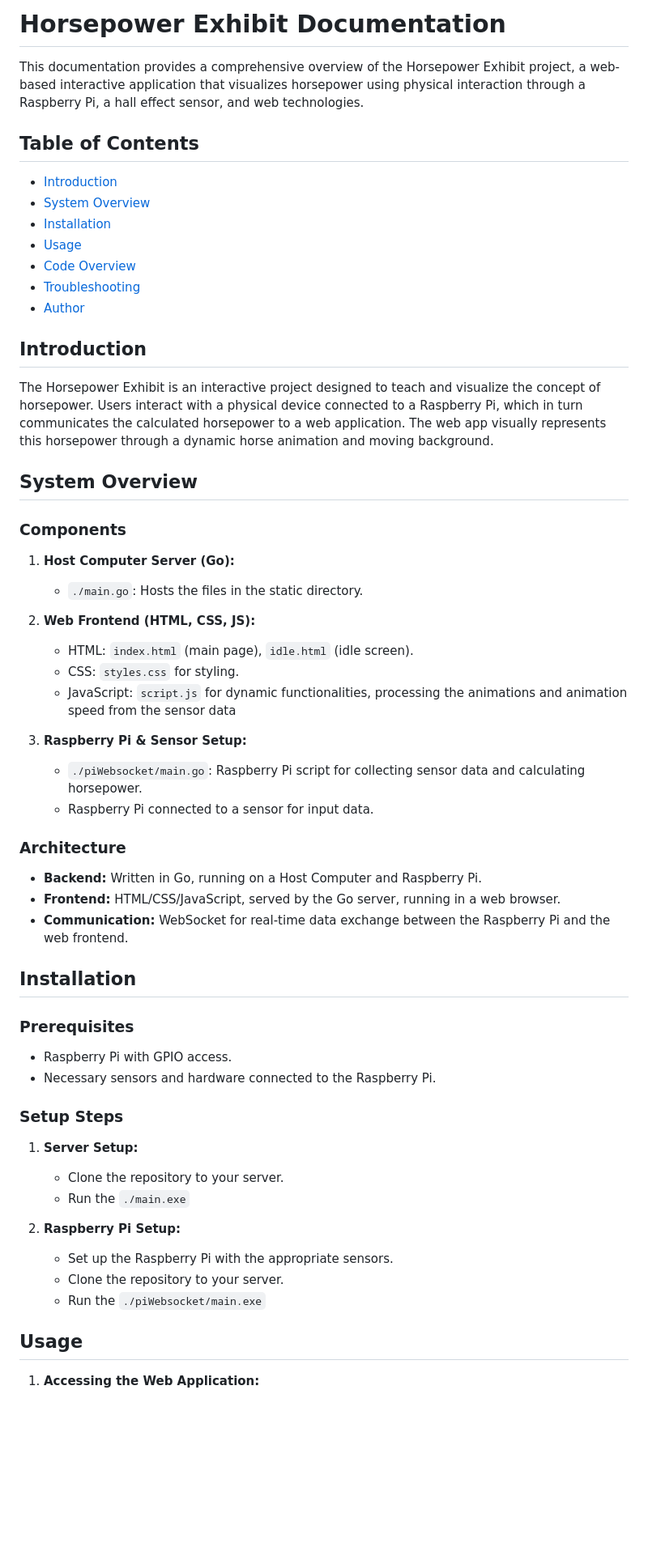
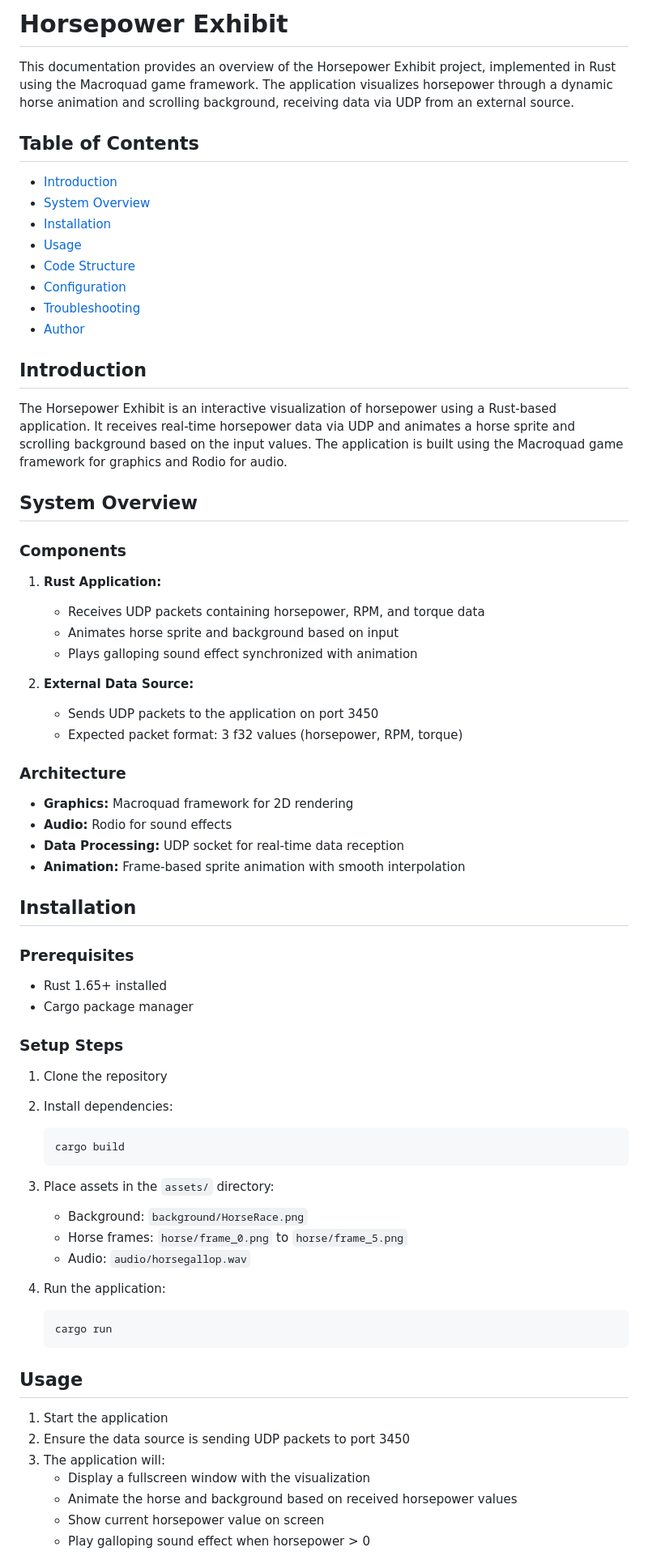
Before and after one commit to ljt019/horsepower, a Markdown page: README.md, the part around the change printed below. Shown: that part at 81% size. GitHub-like rendering; blank space fills up the shorter version.

Commit message:
dev: update horsepower readme to be accurate

````diff
--- a/README.md
+++ b/README.md
@@ -1,6 +1,6 @@
-# Horsepower Exhibit Documentation
+# Horsepower Exhibit
 
-This documentation provides a comprehensive overview of the Horsepower Exhibit project, a web-based interactive application that visualizes horsepower using physical interaction through a Raspberry Pi, a hall effect sensor, and web technologies.
+This documentation provides an overview of the Horsepower Exhibit project, implemented in Rust using the Macroquad game framework. The application visualizes horsepower through a dynamic horse animation and scrolling background, receiving data via UDP from an external source.
 
 ## Table of Contents
 
@@ -8,57 +8,66 @@ This documentation provides a comprehensive overview of the Horsepower Exhibit p
 - [System Overview](#system-overview)
 - [Installation](#installation)
 - [Usage](#usage)
-- [Code Overview](#code-overview)
+- [Code Structure](#code-structure)
+- [Configuration](#configuration)
 - [Troubleshooting](#troubleshooting)
 - [Author](#author)
 
-
 ## Introduction
 
-The Horsepower Exhibit is an interactive project designed to teach and visualize the concept of horsepower. Users interact with a physical device connected to a Raspberry Pi, which in turn communicates the calculated horsepower to a web application. The web app visually represents this horsepower through a dynamic horse animation and moving background.
+The Horsepower Exhibit is an interactive visualization of horsepower using a Rust-based application. It receives real-time horsepower data via UDP and animates a horse sprite and scrolling background based on the input values. The application is built using the Macroquad game framework for graphics and Rodio for audio.
 
 ## System Overview
 
 ### Components
 
-1. **Host Computer Server (Go):**
+1. **Rust Application:**
+   - Receives UDP packets containing horsepower, RPM, and torque data
+   - Animates horse sprite and background based on input
+   - Plays galloping sound effect synchronized with animation
 
-    - `./main.go`: Hosts the files in the static directory.
-2. **Web Frontend (HTML, CSS, JS):**
-
-    - HTML: `index.html` (main page), `idle.html` (idle screen).
-    - CSS: `styles.css` for styling.
-    - JavaScript: `script.js` for dynamic functionalities, processing the animations and animation speed from the sensor data
-3. **Raspberry Pi & Sensor Setup:**
-
-    - `./piWebsocket/main.go`: Raspberry Pi script for collecting sensor data and calculating horsepower.
-    - Raspberry Pi connected to a sensor for input data.
+2. **External Data Source:**
+   - Sends UDP packets to the application on port 3450
+   - Expected packet format: 3 f32 values (horsepower, RPM, torque)
 
 ### Architecture
 
-- **Backend:** Written in Go, running on a Host Computer and Raspberry Pi.
-- **Frontend:** HTML/CSS/JavaScript, served by the Go server, running in a web browser.
-- **Communication:** WebSocket for real-time data exchange between the Raspberry Pi and the web frontend.
+- **Graphics:** Macroquad framework for 2D rendering
+- **Audio:** Rodio for sound effects
+- **Data Processing:** UDP socket for real-time data reception
+- **Animation:** Frame-based sprite animation with smooth interpolation
 
 ## Installation
 
 ### Prerequisites
 
-- Raspberry Pi with GPIO access.
-- Necessary sensors and hardware connected to the Raspberry Pi.
+- Rust 1.65+ installed
+- Cargo package manager
 
 ### Setup Steps
 
-1. **Server Setup:**
+1. Clone the repository
+2. Install dependencies:
+   ```bash
+   cargo build
+   ```
+3. Place assets in the `assets/` directory:
+   - Background: `background/HorseRace.png`
+   - Horse frames: `horse/frame_0.png` to `horse/frame_5.png`
+   - Audio: `audio/horsegallop.wav`
 
-    - Clone the repository to your server.
-    - Run the `./main.exe`
-1. **Raspberry Pi Setup:**
+4. Run the application:
+   ```bash
+   cargo run
+   ```
 
-    - Set up the Raspberry Pi with the appropriate sensors.
-    - Clone the repository to your server.
-    - Run the `./piWebsocket/main.exe`
 ## Usage
 
-1. **Accessing the Web Application:**
+1. Start the application
+2. Ensure the data source is sending UDP packets to port 3450
+3. The application will:
+   - Display a fullscreen window with the visualization
+   - Animate the horse and background based on received horsepower values
+   - Show current horsepower value on screen
+   - Play galloping sound effect when horsepower > 0
 
````
Also changed, not shown: other parts of README.md (+19 -27 lines).
